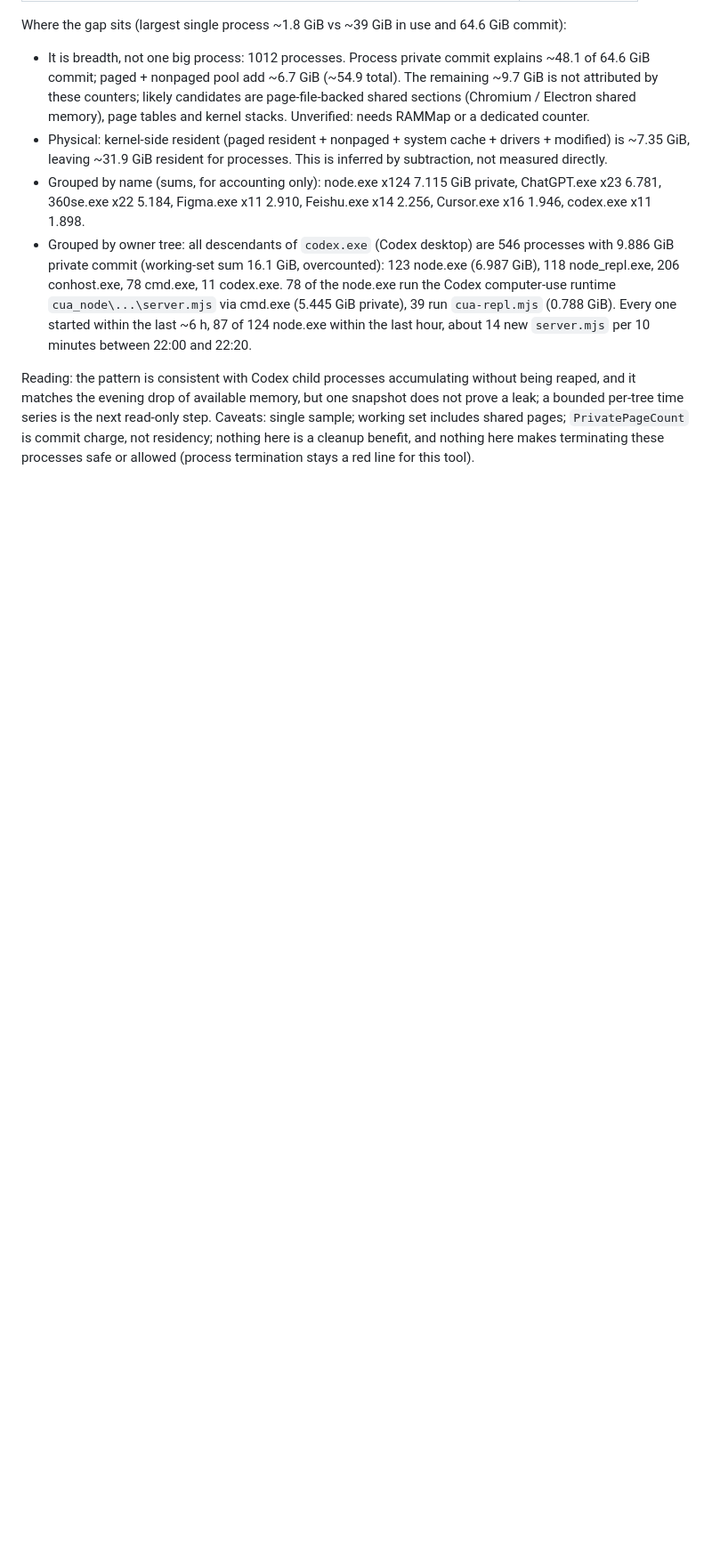
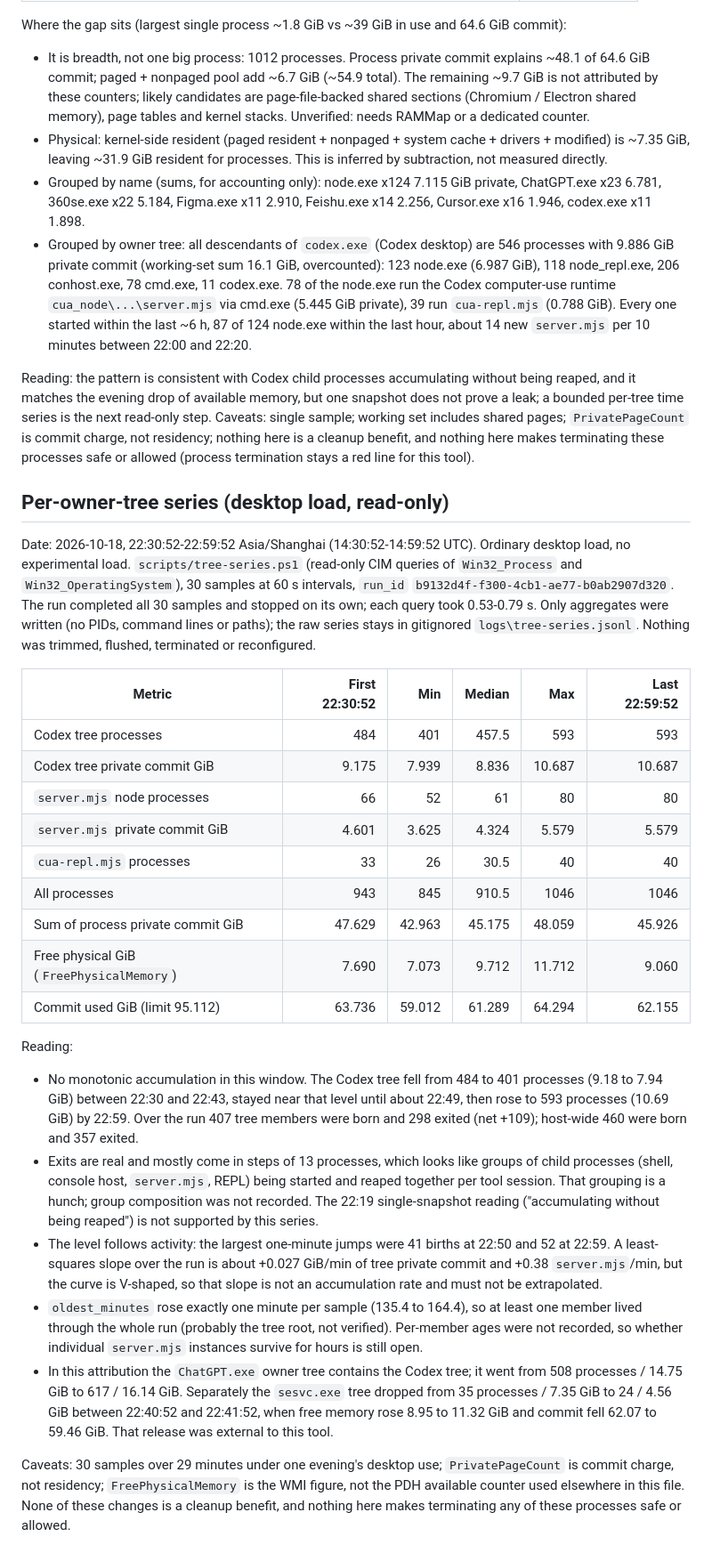
Before and after one commit to DreamSoul-AI/cpu-memory-cleanup, a Markdown page: docs/validation.md, the part around the change. Shown at 89% size. Drawn GitHub-style; blank space fills up the shorter version.

Commit message:
Record per-owner-tree series: Codex children churn and are reaped, not monotonic
30 x 60 s read-only tree-series under desktop load (22:30:52-22:59:52 Asia/Shanghai): Codex tree 484 -> 401 -> 593 processes, 9.18 -> 7.94 -> 10.69 GiB private commit; 407 born, 298 exited. The 22:19 'not reaped' hunch is not supported. README backlog item 3 completed (also fixes its mojibake), new item 4 (f) adds per-member age buckets; former (c)/(d) renumbered 5/6.

```diff
--- a/docs/validation.md
+++ b/docs/validation.md
@@ -211,3 +211,59 @@ next read-only step. Caveats: single sample; working set includes shared
 pages; `PrivatePageCount` is commit charge, not residency; nothing here is a
 cleanup benefit, and nothing here makes terminating these processes safe or
 allowed (process termination stays a red line for this tool).
+
+## Per-owner-tree series (desktop load, read-only)
+
+Date: 2026-10-18, 22:30:52-22:59:52 Asia/Shanghai (14:30:52-14:59:52 UTC).
+Ordinary desktop load, no experimental load. `scripts/tree-series.ps1`
+(read-only CIM queries of `Win32_Process` and `Win32_OperatingSystem`),
+30 samples at 60 s intervals, `run_id` `b9132d4f-f300-4cb1-ae77-b0ab2907d320`.
+The run completed all 30 samples and stopped on its own; each query took
+0.53-0.79 s. Only aggregates were written (no PIDs, command lines or paths);
+the raw series stays in gitignored `logs\tree-series.jsonl`. Nothing was
+trimmed, flushed, terminated or reconfigured.
+
+| Metric | First 22:30:52 | Min | Median | Max | Last 22:59:52 |
+| --- | ---: | ---: | ---: | ---: | ---: |
+| Codex tree processes | 484 | 401 | 457.5 | 593 | 593 |
+| Codex tree private commit GiB | 9.175 | 7.939 | 8.836 | 10.687 | 10.687 |
+| `server.mjs` node processes | 66 | 52 | 61 | 80 | 80 |
+| `server.mjs` private commit GiB | 4.601 | 3.625 | 4.324 | 5.579 | 5.579 |
+| `cua-repl.mjs` processes | 33 | 26 | 30.5 | 40 | 40 |
+| All processes | 943 | 845 | 910.5 | 1046 | 1046 |
+| Sum of process private commit GiB | 47.629 | 42.963 | 45.175 | 48.059 | 45.926 |
+| Free physical GiB (`FreePhysicalMemory`) | 7.690 | 7.073 | 9.712 | 11.712 | 9.060 |
+| Commit used GiB (limit 95.112) | 63.736 | 59.012 | 61.289 | 64.294 | 62.155 |
+
+Reading:
+
+- No monotonic accumulation in this window. The Codex tree fell from 484
+  to 401 processes (9.18 to 7.94 GiB) between 22:30 and 22:43, stayed near
+  that level until about 22:49, then rose to 593 processes (10.69 GiB) by
+  22:59. Over the run 407 tree members were born and 298 exited (net +109);
+  host-wide 460 were born and 357 exited.
+- Exits are real and mostly come in steps of 13 processes, which looks like
+  groups of child processes (shell, console host, `server.mjs`, REPL) being
+  started and reaped together per tool session. That grouping is a hunch;
+  group composition was not recorded. The 22:19 single-snapshot reading
+  ("accumulating without being reaped") is not supported by this series.
+- The level follows activity: the largest one-minute jumps were 41 births at
+  22:50 and 52 at 22:59. A least-squares slope over the run is about
+  +0.027 GiB/min of tree private commit and +0.38 `server.mjs`/min, but the
+  curve is V-shaped, so that slope is not an accumulation rate and must not
+  be extrapolated.
+- `oldest_minutes` rose exactly one minute per sample (135.4 to 164.4), so
+  at least one member lived through the whole run (probably the tree root,
+  not verified). Per-member ages were not recorded, so whether individual
+  `server.mjs` instances survive for hours is still open.
+- In this attribution the `ChatGPT.exe` owner tree contains the Codex tree;
+  it went from 508 processes / 14.75 GiB to 617 / 16.14 GiB. Separately the
+  `sesvc.exe` tree dropped from 35 processes / 7.35 GiB to 24 / 4.56 GiB
+  between 22:40:52 and 22:41:52, when free memory rose 8.95 to 11.32 GiB and
+  commit fell 62.07 to 59.46 GiB. That release was external to this tool.
+
+Caveats: 30 samples over 29 minutes under one evening's desktop use;
+`PrivatePageCount` is commit charge, not residency; `FreePhysicalMemory` is
+the WMI figure, not the PDH available counter used elsewhere in this file.
+None of these changes is a cleanup benefit, and nothing here makes
+terminating any of these processes safe or allowed.
```
Also changed, not shown: README.md (+17 -14 lines).
